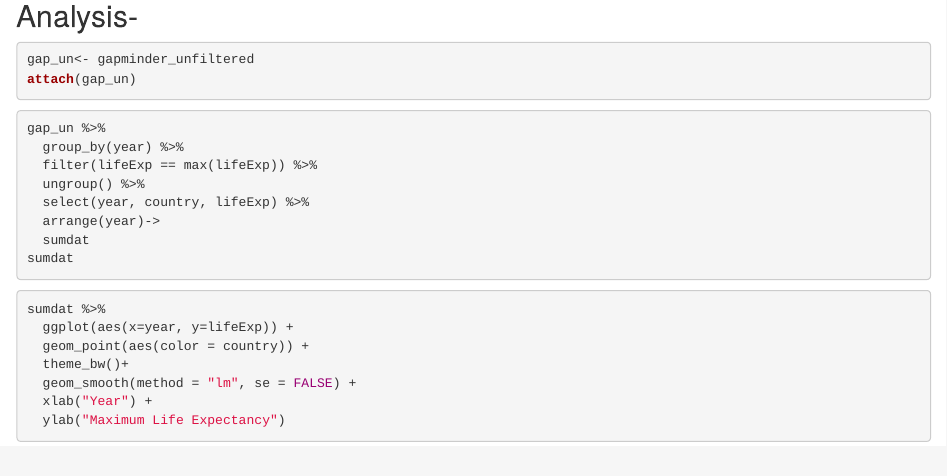
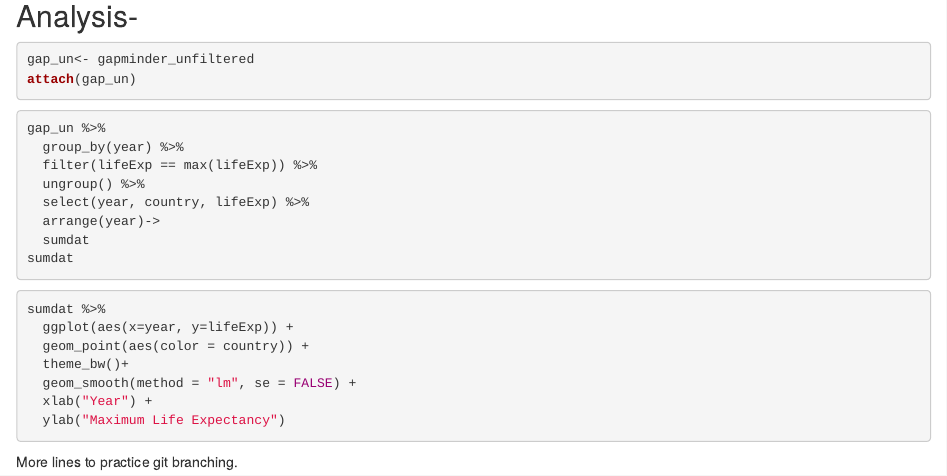
Before and after one commit to STAT-413-613-Summer-2020/life_exp_Yon, an R Markdown document (life_exp_analysis-Yon.Rmd): the page in a window 1100 px wide, from 320 px down. Rendered offline with R 4.5, knitr and Pandoc, with nearby package versions; the code chunks are not run, so their results and figures are left out.

Commit message:
adding a line

````diff
--- a/life_exp_analysis-Yon.Rmd
+++ b/life_exp_analysis-Yon.Rmd
@@ -48,3 +48,6 @@ sumdat %>%
   xlab("Year") +
   ylab("Maximum Life Expectancy")
 ```
+
+
+More lines to practice git branching.
````
